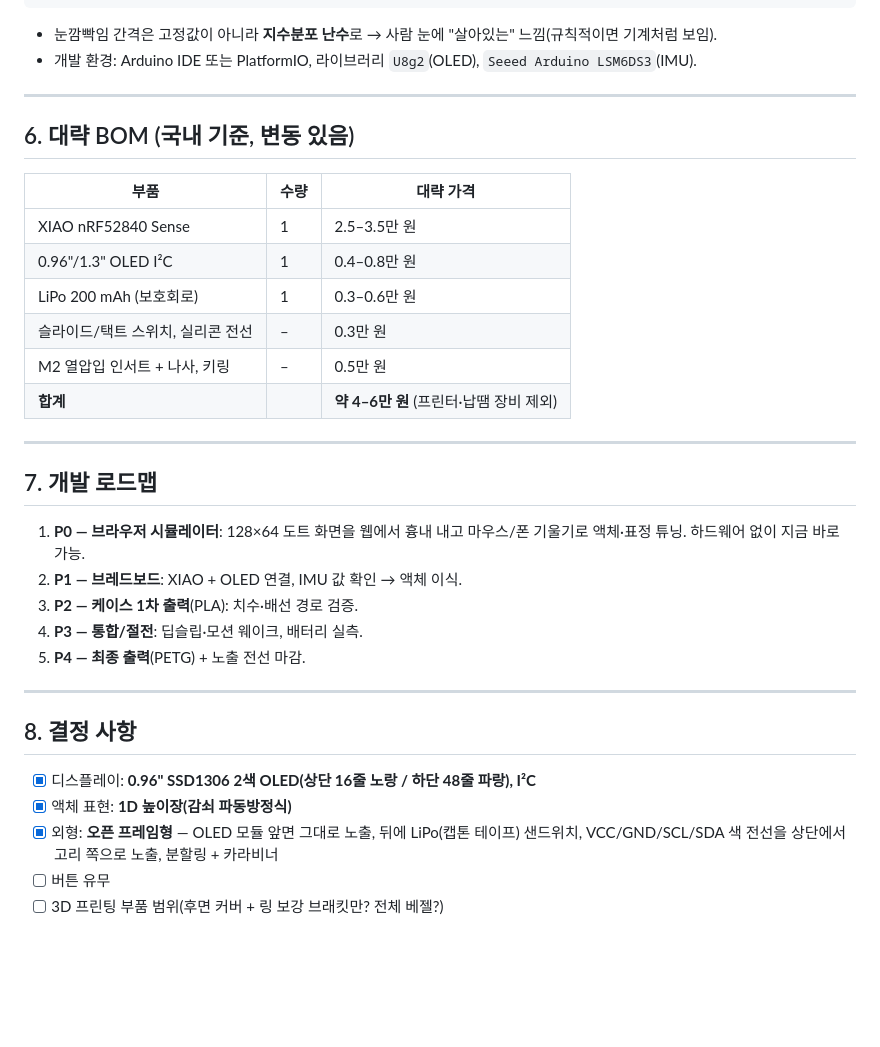
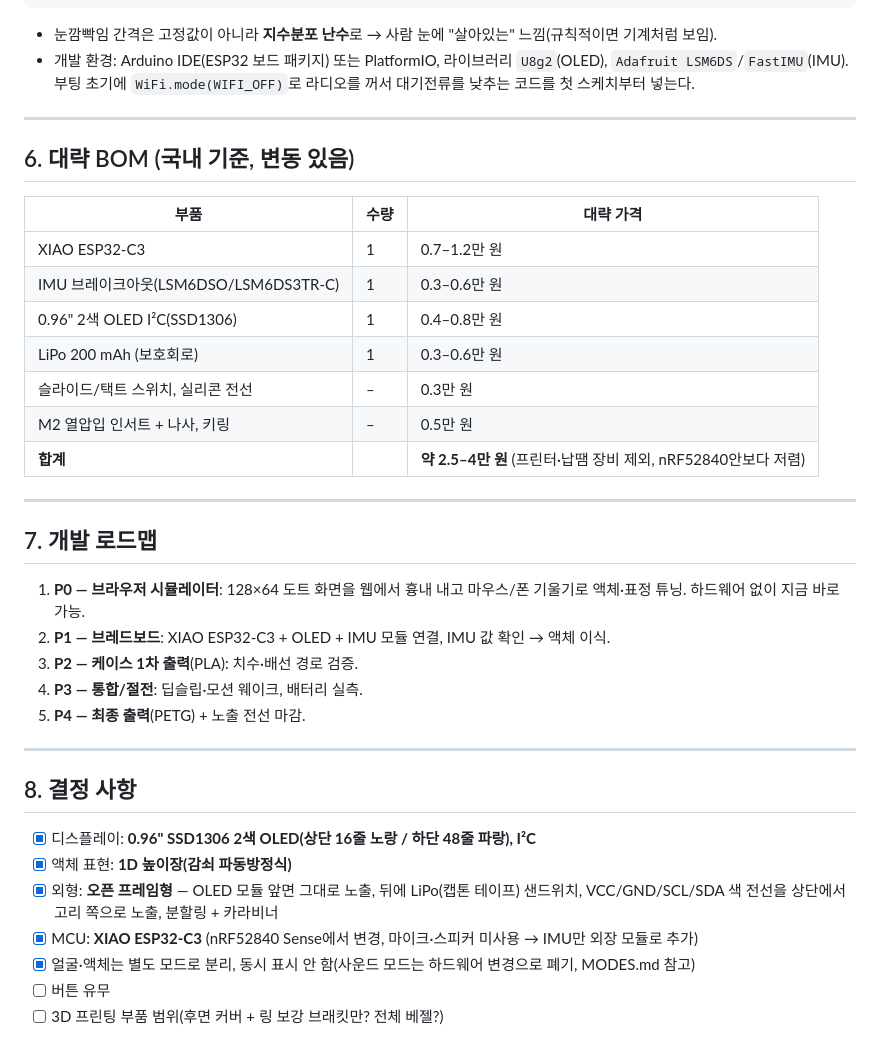
Before and after one commit to yeongkim0814-svg/Repository-for-Claude, a Markdown page: keychain/DESIGN.md, the part around one of its changes. Rendered like a GitHub page; blank space fills up the shorter version.

````diff
--- a/keychain/DESIGN.md
+++ b/keychain/DESIGN.md
@@ -175,25 +184,26 @@ ANY  ──(g_y 반전=뒤집힘)──▶ UPSET ─▶ 원위치 시 IDLE
 SLEEP ─(모션 인터럽트)────▶ WAKE_UP(기지개) ─▶ IDLE
 ```
 - 눈깜빡임 간격은 고정값이 아니라 **지수분포 난수**로 → 사람 눈에 "살아있는" 느낌(규칙적이면 기계처럼 보임).
-- 개발 환경: Arduino IDE 또는 PlatformIO, 라이브러리 `U8g2`(OLED), `Seeed Arduino LSM6DS3`(IMU).
+- 개발 환경: Arduino IDE(ESP32 보드 패키지) 또는 PlatformIO, 라이브러리 `U8g2`(OLED), `Adafruit LSM6DS`/`FastIMU`(IMU). 부팅 초기에 `WiFi.mode(WIFI_OFF)`로 라디오를 꺼서 대기전류를 낮추는 코드를 첫 스케치부터 넣는다.
 
 ---
 
 ## 6. 대략 BOM (국내 기준, 변동 있음)
 | 부품 | 수량 | 대략 가격 |
 |------|------|-----------|
-| XIAO nRF52840 Sense | 1 | 2.5–3.5만 원 |
-| 0.96"/1.3" OLED I²C | 1 | 0.4–0.8만 원 |
+| XIAO ESP32-C3 | 1 | 0.7–1.2만 원 |
+| IMU 브레이크아웃(LSM6DSO/LSM6DS3TR-C) | 1 | 0.3–0.6만 원 |
+| 0.96" 2색 OLED I²C(SSD1306) | 1 | 0.4–0.8만 원 |
 | LiPo 200 mAh (보호회로) | 1 | 0.3–0.6만 원 |
 | 슬라이드/택트 스위치, 실리콘 전선 | – | 0.3만 원 |
 | M2 열압입 인서트 + 나사, 키링 | – | 0.5만 원 |
-| **합계** | | **약 4–6만 원** (프린터·납땜 장비 제외) |
+| **합계** | | **약 2.5–4만 원** (프린터·납땜 장비 제외, nRF52840안보다 저렴) |
 
 ---
 
 ## 7. 개발 로드맵
 1. **P0 — 브라우저 시뮬레이터**: 128×64 도트 화면을 웹에서 흉내 내고 마우스/폰 기울기로 액체·표정 튜닝. 하드웨어 없이 지금 바로 가능.
-2. **P1 — 브레드보드**: XIAO + OLED 연결, IMU 값 확인 → 액체 이식.
+2. **P1 — 브레드보드**: XIAO ESP32-C3 + OLED + IMU 모듈 연결, IMU 값 확인 → 액체 이식.
 3. **P2 — 케이스 1차 출력**(PLA): 치수·배선 경로 검증.
 4. **P3 — 통합/절전**: 딥슬립·모션 웨이크, 배터리 실측.
 5. **P4 — 최종 출력**(PETG) + 노출 전선 마감.
@@ -204,6 +214,8 @@ SLEEP ─(모션 인터럽트)────▶ WAKE_UP(기지개) ─▶ IDLE
 - [x] 디스플레이: **0.96" SSD1306 2색 OLED(상단 16줄 노랑 / 하단 48줄 파랑), I²C**
 - [x] 액체 표현: **1D 높이장(감쇠 파동방정식)**
 - [x] 외형: **오픈 프레임형** — OLED 모듈 앞면 그대로 노출, 뒤에 LiPo(캡톤 테이프) 샌드위치, VCC/GND/SCL/SDA 색 전선을 상단에서 고리 쪽으로 노출, 분할링 + 카라비너
+- [x] MCU: **XIAO ESP32-C3** (nRF52840 Sense에서 변경, 마이크·스피커 미사용 → IMU만 외장 모듈로 추가)
+- [x] 얼굴·액체는 별도 모드로 분리, 동시 표시 안 함(사운드 모드는 하드웨어 변경으로 폐기, MODES.md 참고)
 - [ ] 버튼 유무
 - [ ] 3D 프린팅 부품 범위(후면 커버 + 링 보강 브래킷만? 전체 베젤?)
 
````
Also changed, not shown: other parts of keychain/DESIGN.md (+26 -17 lines), keychain/MODES.md (+22 -29 lines).
